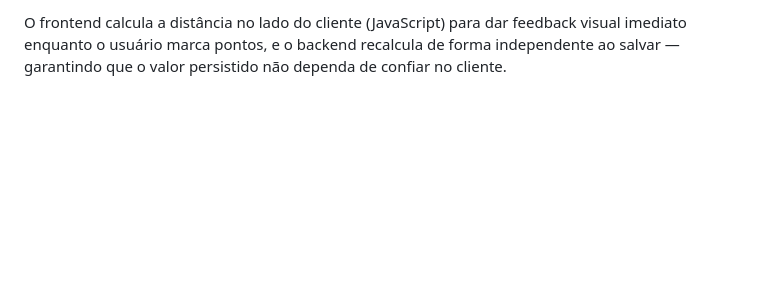
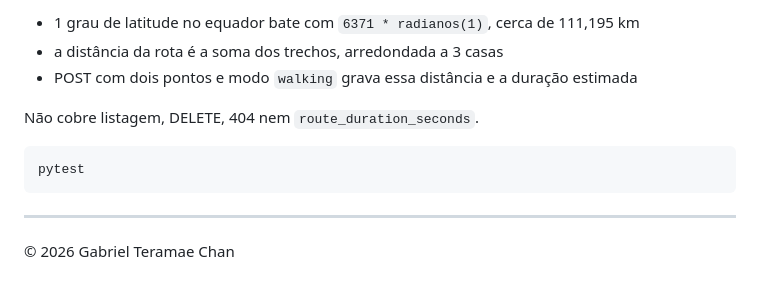
Before and after one commit to gabrielteramae/route-tracker, a Markdown page: README.md, the part around one of its changes. Drawn GitHub-style; blank space fills up the shorter version.

Commit message:
docs: README no padrão do catálogo

````diff
--- a/README.md
+++ b/README.md
@@ -78,2 +77,14 @@ A distância é calculada pela **fórmula de Haversine**, que estima a distânci
 
-O frontend calcula a distância no lado do cliente (JavaScript) para dar feedback visual imediato enquanto o usuário marca pontos, e o backend recalcula de forma independente ao salvar — garantindo que o valor persistido não dependa de confiar no cliente.
+- 1 grau de latitude no equador bate com `6371 * radianos(1)`, cerca de 111,195 km
+- a distância da rota é a soma dos trechos, arredondada a 3 casas
+- POST com dois pontos e modo `walking` grava essa distância e a duração estimada
+
+Não cobre listagem, DELETE, 404 nem `route_duration_seconds`.
+
+```bash
+pytest
+```
+
+---
+
+© 2026 Gabriel Teramae Chan
````
Also changed, not shown: other parts of README.md (+50 -51 lines).
